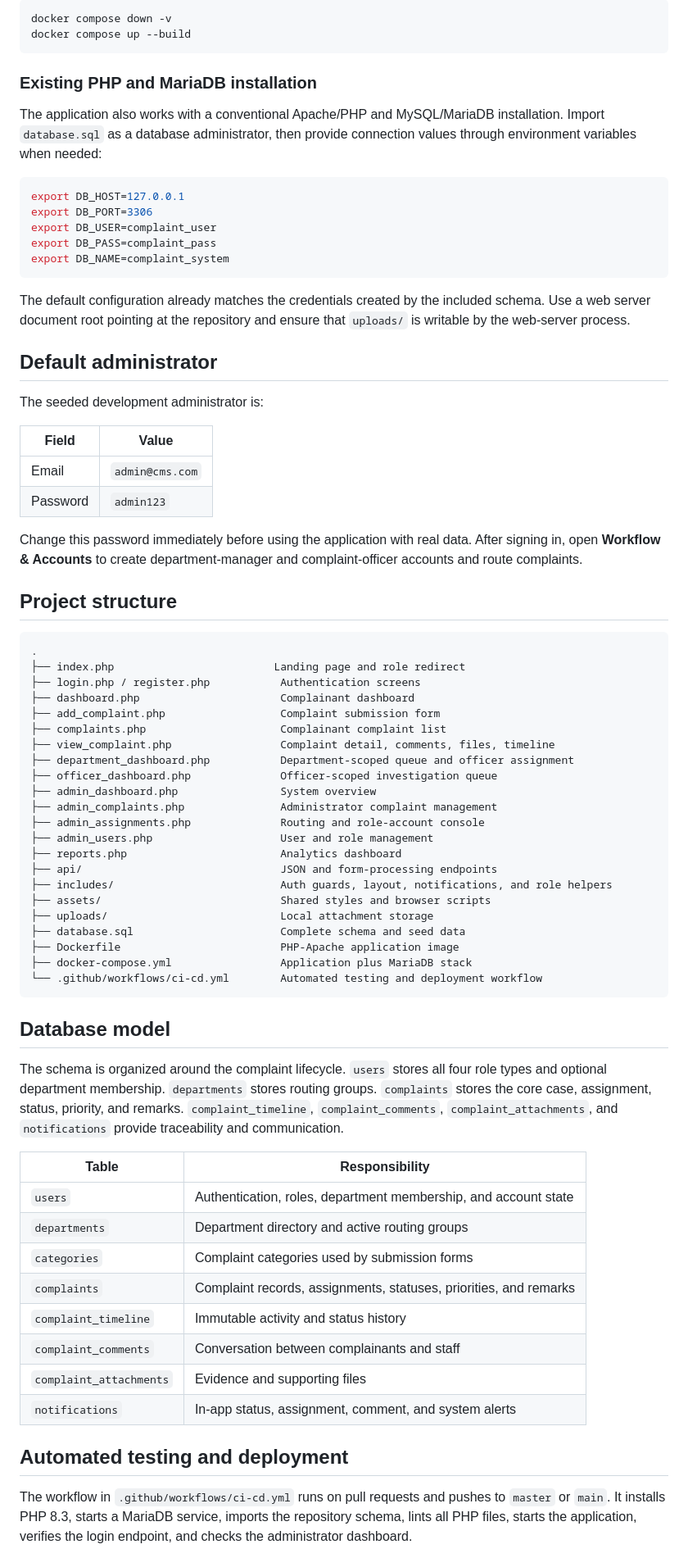
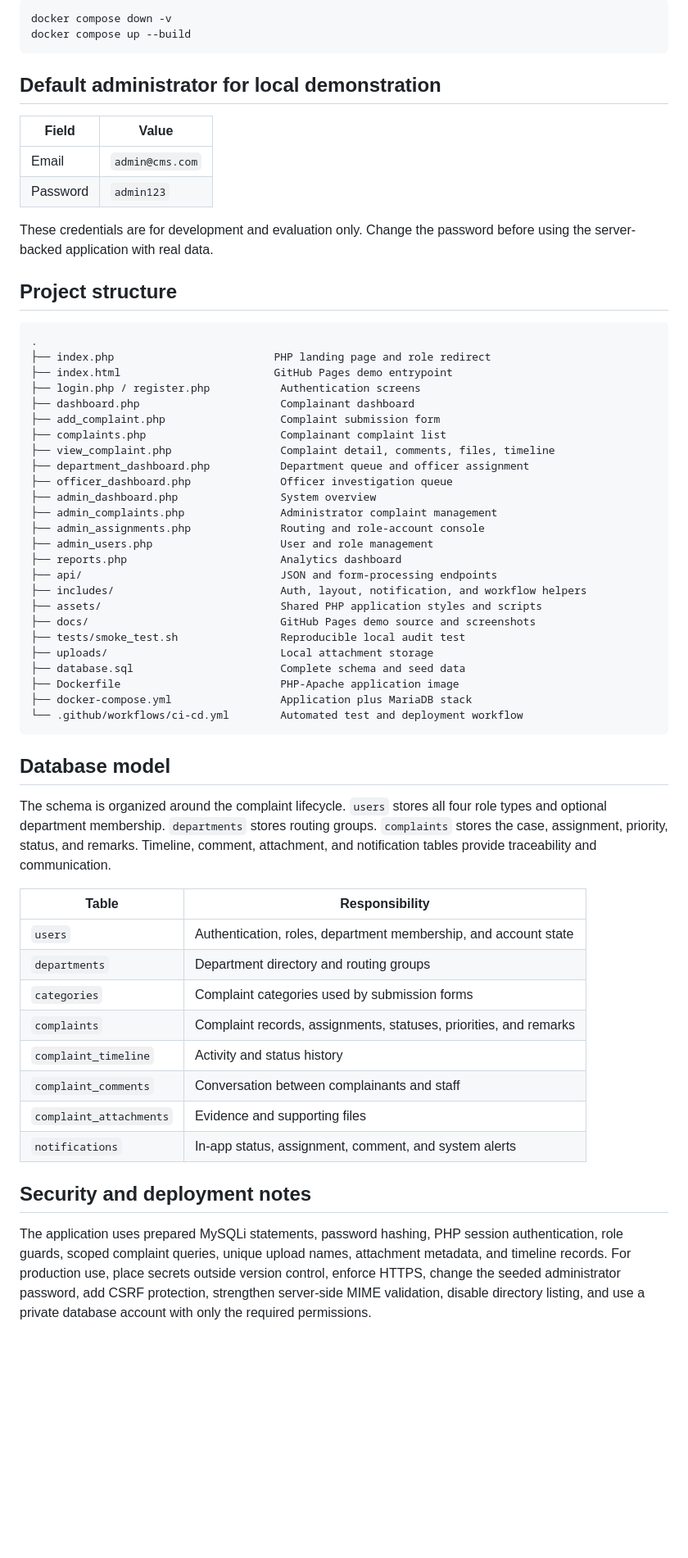
Before and after one commit to Shubh0o7/complaint-management-system, a Markdown page: README.md, the part around the change printed below. Shown: that part at 82% size. Rendered like a GitHub page; blank space fills up the shorter version.

````diff
--- a/README.md
+++ b/README.md
@@ -106,74 +158,61 @@ docker compose down -v
 docker compose up --build
 ```
 
-### Existing PHP and MariaDB installation
-
-The application also works with a conventional Apache/PHP and MySQL/MariaDB installation. Import `database.sql` as a database administrator, then provide connection values through environment variables when needed:
-
-```bash
-export DB_HOST=127.0.0.1
-export DB_PORT=3306
-export DB_USER=complaint_user
-export DB_PASS=complaint_pass
-export DB_NAME=complaint_system
-```
-
-The default configuration already matches the credentials created by the included schema. Use a web server document root pointing at the repository and ensure that `uploads/` is writable by the web-server process.
-
-## Default administrator
-
-The seeded development administrator is:
+## Default administrator for local demonstration
 
 | Field | Value |
 | --- | --- |
 | Email | `admin@cms.com` |
 | Password | `admin123` |
 
-Change this password immediately before using the application with real data. After signing in, open **Workflow & Accounts** to create department-manager and complaint-officer accounts and route complaints.
+These credentials are for development and evaluation only. Change the password before using the server-backed application with real data.
 
 ## Project structure
 
 ```text
 .
-├── index.php                         Landing page and role redirect
+├── index.php                         PHP landing page and role redirect
+├── index.html                        GitHub Pages demo entrypoint
 ├── login.php / register.php           Authentication screens
 ├── dashboard.php                      Complainant dashboard
 ├── add_complaint.php                  Complaint submission form
 ├── complaints.php                     Complainant complaint list
 ├── view_complaint.php                 Complaint detail, comments, files, timeline
-├── department_dashboard.php           Department-scoped queue and officer assignment
-├── officer_dashboard.php              Officer-scoped investigation queue
+├── department_dashboard.php           Department queue and officer assignment
+├── officer_dashboard.php              Officer investigation queue
 ├── admin_dashboard.php                System overview
 ├── admin_complaints.php               Administrator complaint management
 ├── admin_assignments.php              Routing and role-account console
 ├── admin_users.php                    User and role management
 ├── reports.php                        Analytics dashboard
 ├── api/                               JSON and form-processing endpoints
-├── includes/                          Auth guards, layout, notifications, and role helpers
-├── assets/                            Shared styles and browser scripts
+├── includes/                          Auth, layout, notification, and workflow helpers
+├── assets/                            Shared PHP application styles and scripts
+├── docs/                              GitHub Pages demo source and screenshots
+├── tests/smoke_test.sh                Reproducible local audit test
 ├── uploads/                           Local attachment storage
 ├── database.sql                       Complete schema and seed data
 ├── Dockerfile                         PHP-Apache application image
 ├── docker-compose.yml                 Application plus MariaDB stack
-└── .github/workflows/ci-cd.yml        Automated testing and deployment workflow
+└── .github/workflows/ci-cd.yml        Automated test and deployment workflow
 ```
 
 ## Database model
 
-The schema is organized around the complaint lifecycle. `users` stores all four role types and optional department membership. `departments` stores routing groups. `complaints` stores the core case, assignment, status, priority, and remarks. `complaint_timeline`, `complaint_comments`, `complaint_attachments`, and `notifications` provide traceability and communication.
+The schema is organized around the complaint lifecycle. `users` stores all four role types and optional department membership. `departments` stores routing groups. `complaints` stores the case, assignment, priority, status, and remarks. Timeline, comment, attachment, and notification tables provide traceability and communication.
 
 | Table | Responsibility |
 | --- | --- |
 | `users` | Authentication, roles, department membership, and account state |
-| `departments` | Department directory and active routing groups |
+| `departments` | Department directory and routing groups |
 | `categories` | Complaint categories used by submission forms |
 | `complaints` | Complaint records, assignments, statuses, priorities, and remarks |
-| `complaint_timeline` | Immutable activity and status history |
+| `complaint_timeline` | Activity and status history |
 | `complaint_comments` | Conversation between complainants and staff |
 | `complaint_attachments` | Evidence and supporting files |
 | `notifications` | In-app status, assignment, comment, and system alerts |
 
-## Automated testing and deployment
+## Security and deployment notes
 
-The workflow in `.github/workflows/ci-cd.yml` runs on pull requests and pushes to `master` or `main`. It installs PHP 8.3, starts a MariaDB service, imports the repository schema, lints all PHP files, starts the application, verifies the login endpoint, and checks the administrator dashboard.
+The application uses prepared MySQLi statements, password hashing, PHP session authentication, role guards, scoped complaint queries, unique upload names, attachment metadata, and timeline records. For production use, place secrets outside version control, enforce HTTPS, change the seeded administrator password, add CSRF protection, strengthen server-side MIME validation, disable directory listing, and use a private database account with only the required permissions.
 
````
Also changed, not shown: other parts of README.md (+104 -62 lines), docs/screenshots/administrator.png (added), docs/screenshots/overview.png (added), 2 other files.
